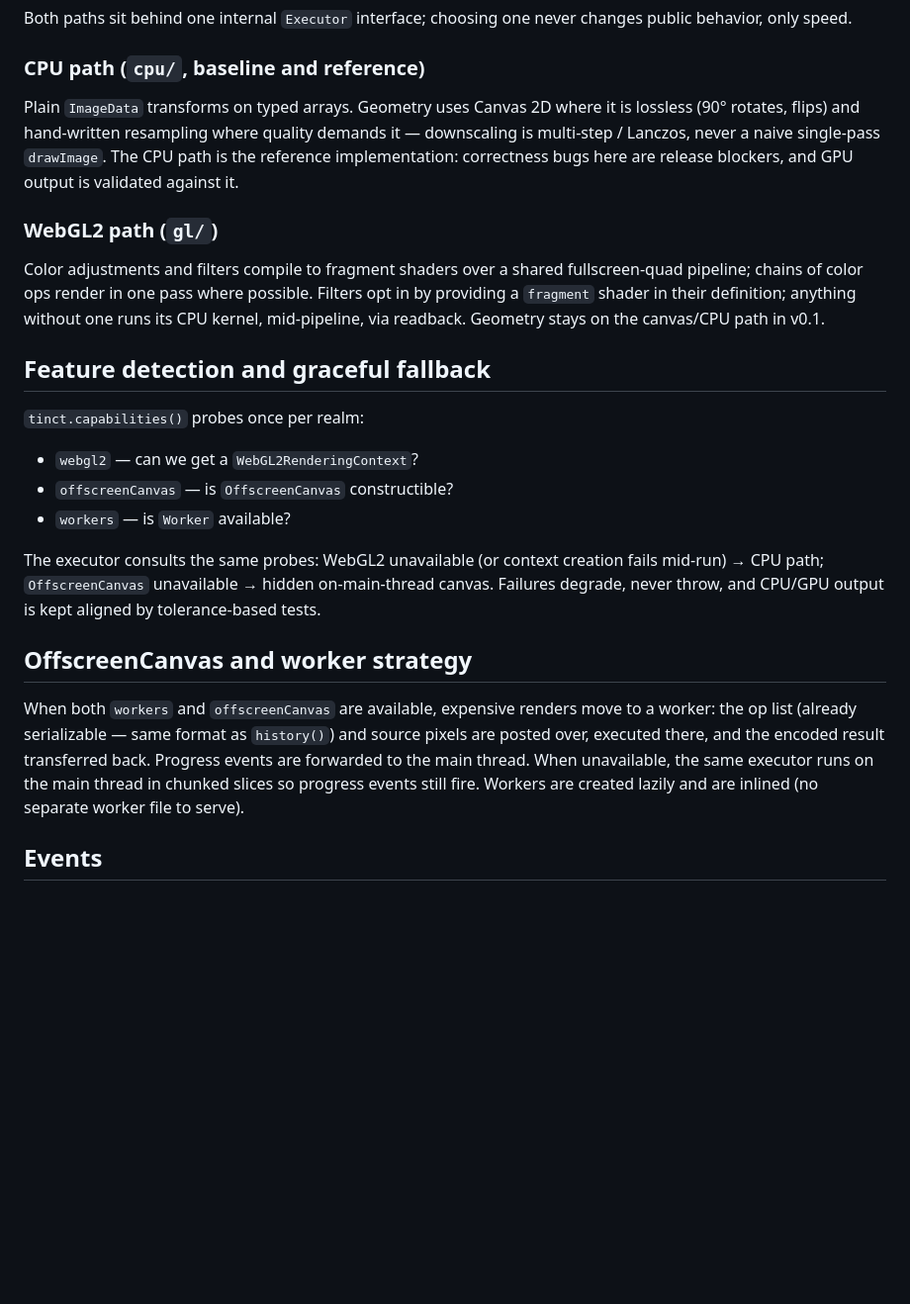
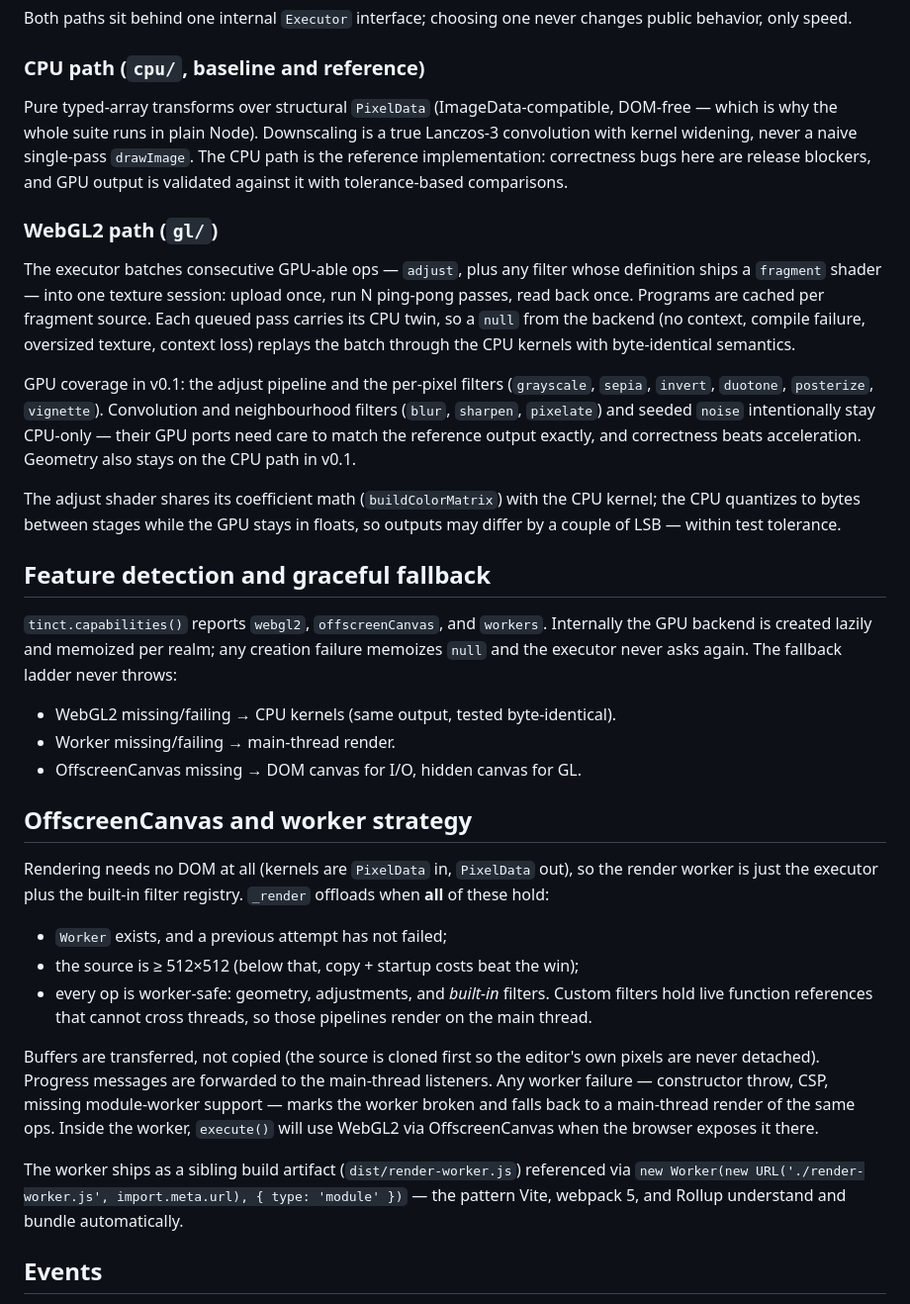
Before and after one commit to tinctjs/tinct, a Markdown page: docs/architecture.md, the part around the change. Shown at 99% size. GitHub-like rendering; blank space fills up the shorter version.

```diff
--- a/docs/architecture.md
+++ b/docs/architecture.md
@@ -84,42 +84,67 @@ changes public behavior, only speed.
 
 ### CPU path (`cpu/`, baseline and reference)
 
-Plain `ImageData` transforms on typed arrays. Geometry uses Canvas 2D where
-it is lossless (90° rotates, flips) and hand-written resampling where quality
-demands it — downscaling is multi-step / Lanczos, never a naive single-pass
+Pure typed-array transforms over structural `PixelData` (ImageData-compatible,
+DOM-free — which is why the whole suite runs in plain Node). Downscaling is a
+true Lanczos-3 convolution with kernel widening, never a naive single-pass
 `drawImage`. The CPU path is the reference implementation: correctness bugs
-here are release blockers, and GPU output is validated against it.
+here are release blockers, and GPU output is validated against it with
+tolerance-based comparisons.
 
 ### WebGL2 path (`gl/`)
 
-Color adjustments and filters compile to fragment shaders over a shared fullscreen-quad
-pipeline; chains of color ops render in one pass where possible.
-Filters opt in by providing a `fragment` shader in their definition; anything
-without one runs its CPU kernel, mid-pipeline, via readback. Geometry stays on
-the canvas/CPU path in v0.1.
+The executor batches consecutive GPU-able ops — `adjust`, plus any filter
+whose definition ships a `fragment` shader — into one texture session:
+upload once, run N ping-pong passes, read back once. Programs are cached per
+fragment source. Each queued pass carries its CPU twin, so a `null` from the
+backend (no context, compile failure, oversized texture, context loss)
+replays the batch through the CPU kernels with byte-identical semantics.
+
+GPU coverage in v0.1: the adjust pipeline and the per-pixel filters
+(`grayscale`, `sepia`, `invert`, `duotone`, `posterize`, `vignette`).
+Convolution and neighbourhood filters (`blur`, `sharpen`, `pixelate`) and
+seeded `noise` intentionally stay CPU-only — their GPU ports need care to
+match the reference output exactly, and correctness beats acceleration.
+Geometry also stays on the CPU path in v0.1.
+
+The adjust shader shares its coefficient math (`buildColorMatrix`) with the
+CPU kernel; the CPU quantizes to bytes between stages while the GPU stays in
+floats, so outputs may differ by a couple of LSB — within test tolerance.
 
 ## Feature detection and graceful fallback
 
-`tinct.capabilities()` probes once per realm:
+`tinct.capabilities()` reports `webgl2`, `offscreenCanvas`, and `workers`.
+Internally the GPU backend is created lazily and memoized per realm; any
+creation failure memoizes `null` and the executor never asks again. The
+fallback ladder never throws:
 
-- `webgl2` — can we get a `WebGL2RenderingContext`?
-- `offscreenCanvas` — is `OffscreenCanvas` constructible?
-- `workers` — is `Worker` available?
-
-The executor consults the same probes: WebGL2 unavailable (or context
-creation fails mid-run) → CPU path; `OffscreenCanvas` unavailable → hidden
-on-main-thread canvas. Failures degrade, never throw, and CPU/GPU output is
-kept aligned by tolerance-based tests.
+- WebGL2 missing/failing → CPU kernels (same output, tested byte-identical).
+- Worker missing/failing → main-thread render.
+- OffscreenCanvas missing → DOM canvas for I/O, hidden canvas for GL.
 
 ## OffscreenCanvas and worker strategy
 
-When both `workers` and `offscreenCanvas` are available, expensive renders
-move to a worker: the op list (already serializable — same format as
-`history()`) and source pixels are posted over, executed there, and the encoded
-result transferred back. Progress events are forwarded to the main thread.
-When unavailable, the same executor runs on the main thread in chunked slices
-so progress events still fire. Workers are created lazily and are inlined
-(no separate worker file to serve).
+Rendering needs no DOM at all (kernels are `PixelData` in, `PixelData` out),
+so the render worker is just the executor plus the built-in filter registry.
+`_render` offloads when **all** of these hold:
+
+- `Worker` exists, and a previous attempt has not failed;
+- the source is ≥ 512×512 (below that, copy + startup costs beat the win);
+- every op is worker-safe: geometry, adjustments, and _built-in_ filters.
+  Custom filters hold live function references that cannot cross threads,
+  so those pipelines render on the main thread.
+
+Buffers are transferred, not copied (the source is cloned first so the
+editor's own pixels are never detached). Progress messages are forwarded to
+the main-thread listeners. Any worker failure — constructor throw, CSP,
+missing module-worker support — marks the worker broken and falls back to a
+main-thread render of the same ops. Inside the worker, `execute()` will use
+WebGL2 via OffscreenCanvas when the browser exposes it there.
+
+The worker ships as a sibling build artifact (`dist/render-worker.js`)
+referenced via `new Worker(new URL('./render-worker.js', import.meta.url),
+{ type: 'module' })` — the pattern Vite, webpack 5, and Rollup understand and
+bundle automatically.
 
 ## Events
 
```
Also changed, not shown: README.md (+18 -9 lines).
